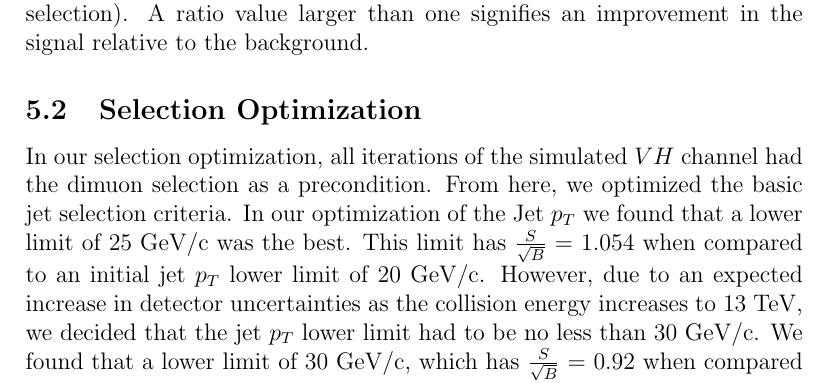
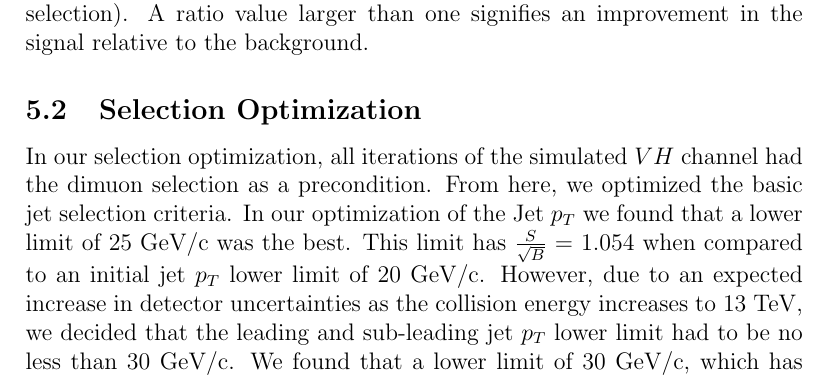
Before and after one commit to bregnery/vHdocumentation, a LaTeX document (HmumuPaper.tex): part of page 3 of 5, cut so that both start at the same text. Compiled offline with pdfLaTeX.

Commit message:
More added to draft

```diff
--- a/HmumuPaper.tex
+++ b/HmumuPaper.tex
@@ -39,5 +39,5 @@ The Transverse Dimuon Momentum ($p_{T}^{\mu \mu}$) is a vector sum of the indivi
 \subsection{Introduction}
 We began our optimization of the VH category by applying the VH selection criteria in an analysis on 8 TeV simulated data. In order to determine how effective our selection was, we used a statistical significance estimate $\frac{S}{\sqrt{B}}$ (Where $S$ is the signal and $B$ is the background). This estimate is based off of <Blank> because <blank> therefore allowing us to estimate how large our signal is compared to the background. In between selections, we took the ratio $\frac{\frac{S_{1}}{S_{0}}}{\sqrt{\frac{B_{1}}{B_{0}}}}$ (Where $S_{0}$ and $B_{0}$ are the signal and background events before the selection and $S_{1}$ and $B_{1}$ are the signal and background events after the selection). A ratio value larger than one signifies an improvement in the signal relative to the background.
 \subsection{Selection Optimization}
-In our selection optimization, all iterations of the simulated $VH$ channel had the dimuon selection as a precondition. From here, we optimized the basic jet selection criteria. In our optimization of the Jet $p_{T}$ we found that a lower limit of 25 GeV/c was the best. This limit has $\frac{S}{\sqrt{B}}$ = 1.054 when compared to an initial jet $p_{T}$ lower limit of 20 GeV/c. However, due to an expected increase in detector uncertainties as the collision energy increases to 13 TeV, we decided that the jet $p_{T}$ lower limit had to be no less than 30 GeV/c. We found that a lower limit of 30 GeV/c, which has $\frac{S}{\sqrt{B}}$ = 0.92 when compared to the initial jet $p_{T}$ limit of 20 GeV/c, was better than any of the higher limits.
+In our selection optimization, all iterations of the simulated $VH$ channel had the dimuon selection as a precondition. From here, we optimized the basic jet selection criteria. In our optimization of the Jet $p_{T}$ we found that a lower limit of 25 GeV/c was the best. This limit has $\frac{S}{\sqrt{B}}$ = 1.054 when compared to an initial jet $p_{T}$ lower limit of 20 GeV/c. However, due to an expected increase in detector uncertainties as the collision energy increases to 13 TeV, we decided that the leading and sub-leading jet $p_{T}$ lower limit had to be no less than 30 GeV/c. We found that a lower limit of 30 GeV/c, which has $\frac{S}{\sqrt{B}}$ = 0.92 when compared to the initial jet $p_{T}$ limit of 20 GeV/c, was better than any of the higher limits.
 
```
Also changed, not shown: HmumuPaper.tex (4 more changed lines).
